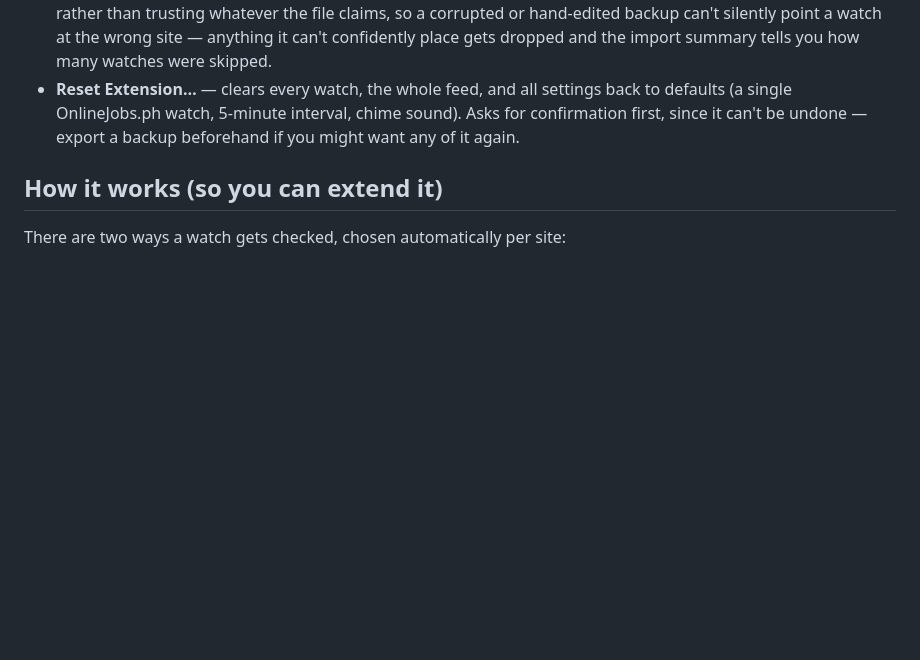
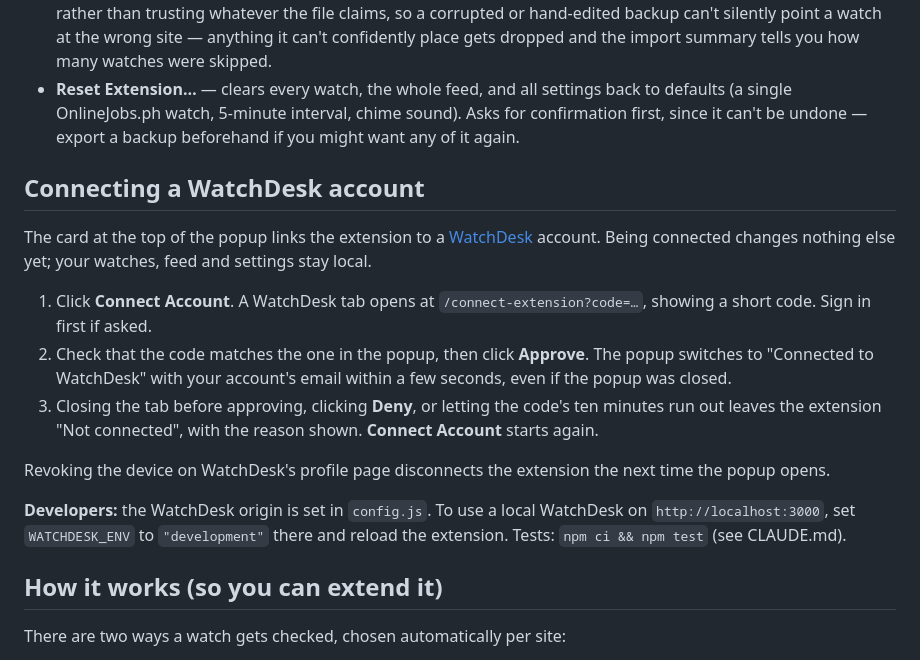
Before and after one commit to CodeEx24/job-alert-notifier, a Markdown page: README.md, the part around the change. Rendered like a GitHub page; blank space fills up the shorter version.

```diff
--- a/README.md
+++ b/README.md
@@ -142,6 +142,28 @@ Click the **⚙** icon in the header to open the Settings panel.
   settings back to defaults (a single OnlineJobs.ph watch, 5-minute
   interval, chime sound). Asks for confirmation first, since it can't be
   undone — export a backup beforehand if you might want any of it again.
+
+## Connecting a WatchDesk account
+
+The card at the top of the popup links the extension to a
+[WatchDesk](https://watchdesk-rosy.vercel.app) account. Being connected
+changes nothing else yet; your watches, feed and settings stay local.
+
+1. Click **Connect Account**. A WatchDesk tab opens at
+   `/connect-extension?code=…`, showing a short code. Sign in first if asked.
+2. Check that the code matches the one in the popup, then click **Approve**.
+   The popup switches to "Connected to WatchDesk" with your account's email
+   within a few seconds, even if the popup was closed.
+3. Closing the tab before approving, clicking **Deny**, or letting the code's
+   ten minutes run out leaves the extension "Not connected", with the reason
+   shown. **Connect Account** starts again.
+
+Revoking the device on WatchDesk's profile page disconnects the extension
+the next time the popup opens.
+
+**Developers:** the WatchDesk origin is set in `config.js`. To use a local
+WatchDesk on `http://localhost:3000`, set `WATCHDESK_ENV` to `"development"`
+there and reload the extension. Tests: `npm ci && npm test` (see CLAUDE.md).
 
 ## How it works (so you can extend it)
 
```
Also changed, not shown: docs/tickets/WD-42.md (added, +287 -0 lines).
